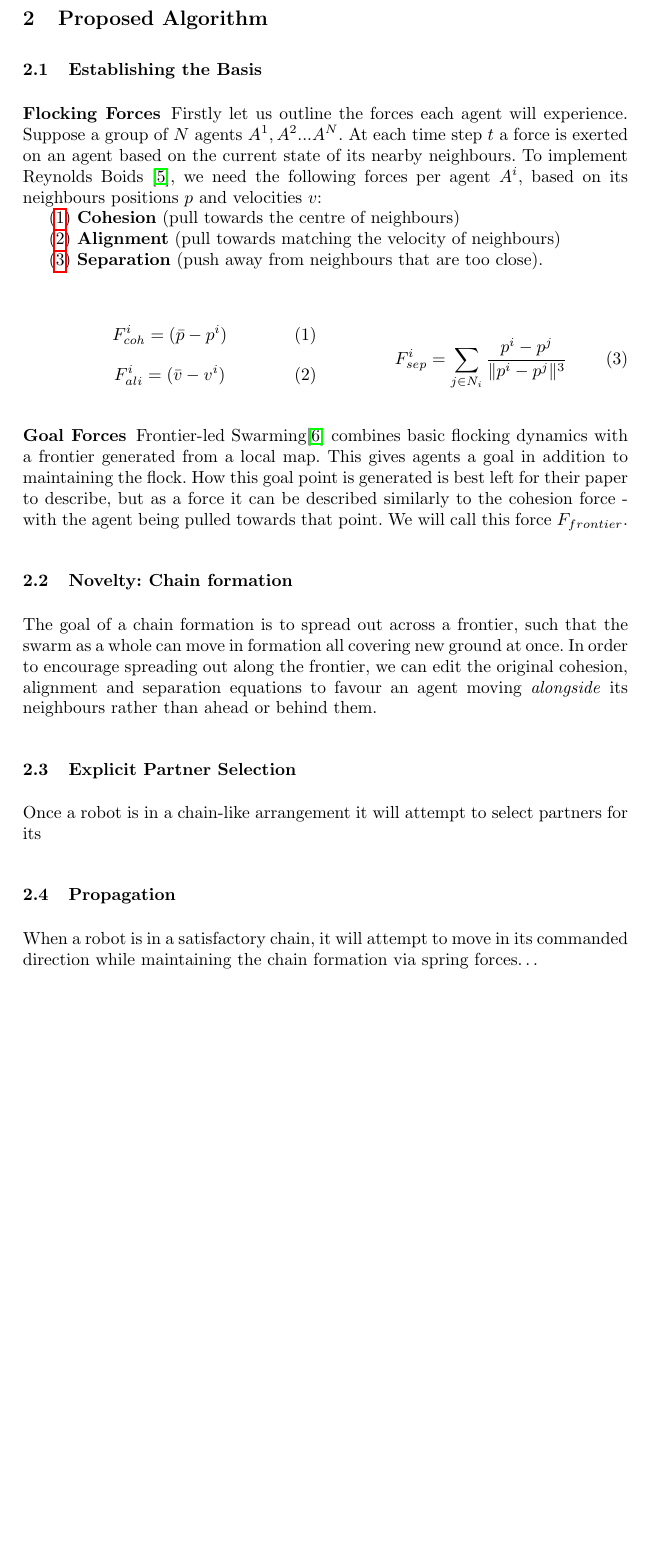
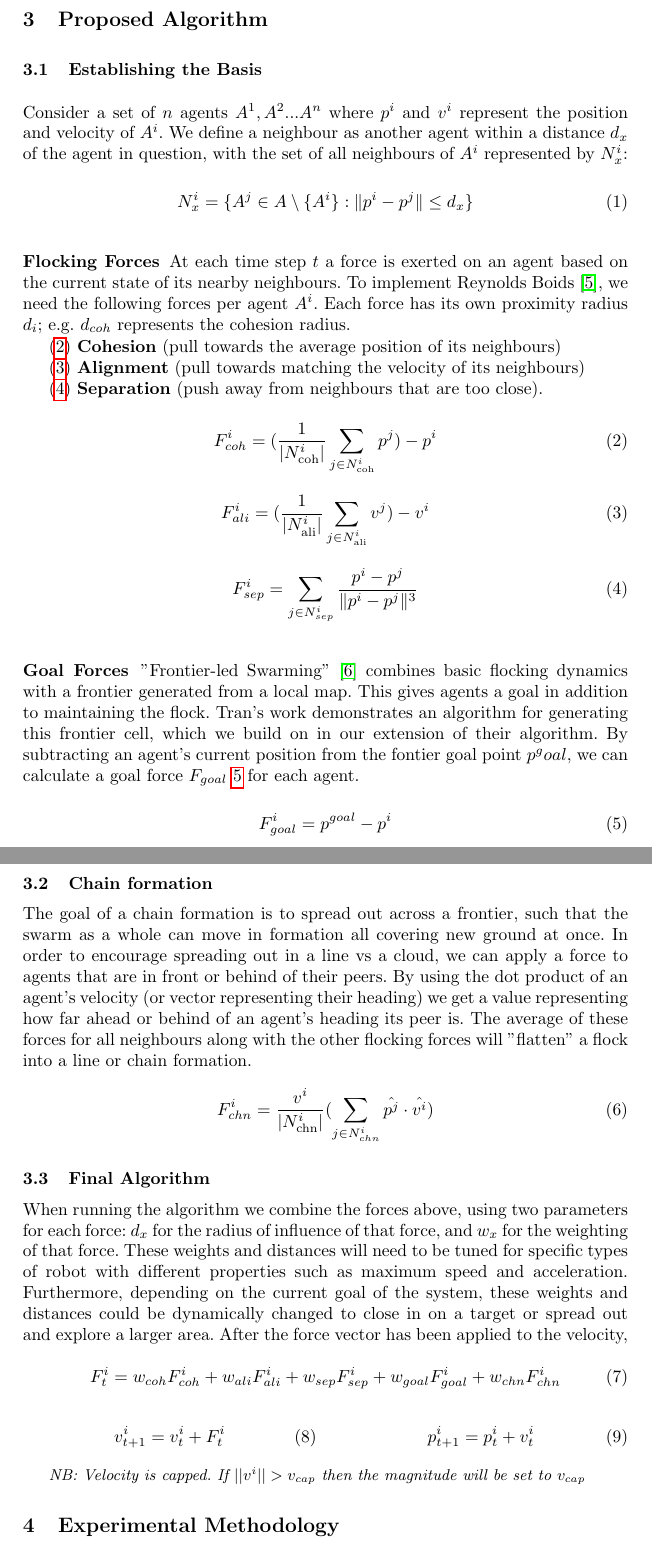
Before and after one commit to Danzibob/TAROS24-Paper, a LaTeX paper (taros_paper.tex): part of page 2 of 4 before the commit and two parts of pages 2 and 3 of 5 after it, the two joined at a grey line, cut so that both start at the same text, the shorter picture padded with empty space. Compiled offline with pdfLaTeX.

Commit message:
Finish draft of algorithm section

```diff
--- a/taros_paper.tex
+++ b/taros_paper.tex
@@ -77,40 +77,80 @@ This research builds upon the foundation of "frontier-led swarming", introduced
 
 \section{Proposed Algorithm}
 \subsection{Establishing the Basis}
+Consider a set of $n$ agents $A^1, A^2...A^n$ where $p^i$ and $v^i$ represent the position and velocity of $A^i$.
+We define a neighbour as another agent within a distance $d_x$ of the agent in question, with the set of all neighbours of $A^i$ represented by $N^i_x$:
+
+\begin{equation}
+    N^i_x = \{A^j \in A \setminus \{A^i\} : \|p^i - p^j\| \leq d_x\}
+\end{equation}
+
 \subsubsection{Flocking Forces}
-Firstly let us outline the forces each agent will experience. Suppose a group of $N$ agents $A^1, A^2...A^N$. At each time step $t$ a force is exerted on an agent based on the current state of its nearby neighbours. To implement Reynolds Boids \cite{reynolds1987}, we need the following forces per agent $A^i$, based on its neighbours positions $p$ and velocities $v$:\\
+At each time step $t$ a force is exerted on an agent based on the current state of its nearby neighbours.
+To implement Reynolds Boids \cite{reynolds1987}, we need the following forces per agent $A^i$.
+Each force has its own proximity radius $d_i$; e.g. $d_{coh}$ represents the cohesion radius.
+
 \indent(\ref{eq:cohesion})\nobreakspace\textbf{Cohesion}
-    (pull towards the centre of neighbours) \\
+    (pull towards the average position of its neighbours) \\
 \indent(\ref{eq:alignment})\nobreakspace\textbf{Alignment}
-    (pull towards matching the velocity of neighbours)\\
+    (pull towards matching the velocity of its neighbours)\\
 \indent(\ref{eq:separation})\nobreakspace\textbf{Separation}
     (push away from neighbours that are too close).
 
+\begin{equation}
+    F^i_{coh} = (\frac{1}{|N^i_{\text{coh}}|} \sum_{j \in N^i_{\text{coh}}} p^j) - p^i \label{eq:cohesion}
+\end{equation}
+\begin{equation}
+    F^i_{ali} = (\frac{1}{|N^i_{\text{ali}}|} \sum_{j \in N^i_{\text{ali}}} v^j) - v^i \label{eq:alignment}
+\end{equation}
+\begin{equation}
+    F^i_{sep} = \sum_{j \in N^i_{sep}} \frac{p^i - p^j}{\|p^i - p^j\|^3} \label{eq:separation}
+\end{equation}
+
+\subsubsection{Goal Forces}
+"Frontier-led Swarming" \cite{tran2022} combines basic flocking dynamics with a frontier generated from a local map.
+This gives agents a goal in addition to maintaining the flock.
+Tran's work demonstrates an algorithm for generating this frontier cell, which we build on in our extension of their algorithm.
+By subtracting an agent's current position from the fontier goal point $p^goal$, we can calculate a goal force $F_{goal}$ \ref{eq:goal} for each agent.
+
+\begin{equation}
+    F^i_{goal} = p^{goal} - p^i \label{eq:goal}
+\end{equation}
+
+\subsection{Chain formation}
+The goal of a chain formation is to spread out across a frontier, such that the swarm as a whole can move in formation all covering new ground at once. In order to encourage spreading out in a line vs a cloud, we can apply a force to agents that are in front or behind of their peers. By using the dot product of an agent's velocity (or vector representing their heading) we get a value representing how far ahead or behind of an agent's heading its peer is. The average of these forces for all neighbours along with the other flocking forces will "flatten" a flock into a line or chain formation.
+
+\begin{equation}
+    F^i_{chn} = \frac{v^i}{|N^i_{\text{chn}}|} (\sum_{j \in N^i_{chn}} \hat{p^j} \cdot \hat{v^i})
+\end{equation}
+
+
+% We'll see if any of this is actually even needed to achieve the results we want
+
+% \subsection{Explicit Partner Selection}
+% Once an agent is in a chain-like arrangement it will attempt to select partners for its
+
+% \subsection{Propagation}
+% When a robot is in a satisfactory chain, it will attempt to move in its commanded direction while maintaining the chain formation via spring forces\dots
+
+
+\subsection{Final Algorithm}
+When running the algorithm we combine the forces above, using two parameters for each force: $d_x$ for the radius of influence of that force, and $w_x$ for the weighting of that force. These weights and distances will need to be tuned for specific types of robot with different properties such as maximum speed and acceleration. Furthermore, depending on the current goal of the system, these weights and distances could be dynamically changed to close in on a target or spread out and explore a larger area. After the force vector has been applied to the velocity,
+
+\begin{equation}
+    F^i_t = w_{coh}F^i_{coh} + w_{ali}F^i_{ali} + w_{sep}F^i_{sep} + w_{goal}F^i_{goal} + w_{chn}F^i_{chn}
+\end{equation}
+
 \begin{multicols}{2}
     \begin{equation}
-        F^i_{coh} = (\bar{p} - p^i) \label{eq:cohesion}
+        v^i_{t+1} = v^i_t + F^i_t
     \end{equation}
+
     \begin{equation}
-        F^i_{ali} = (\bar{v} - v^i) \label{eq:alignment}
-    \end{equation}
-    \break
-    \begin{equation}
-        F^i_{sep} = \sum_{j \in N_i} \frac{p^i - p^j}{\|p^i - p^j\|^3}
-        \label{eq:separation}
+        p^i_{t+1} = p^i_t + v^i_t
     \end{equation}
 \end{multicols}
 
-\subsubsection{Goal Forces}
-Frontier-led Swarming\cite{tran2022} combines basic flocking dynamics with a frontier generated from a local map. This gives agents a goal in addition to maintaining the flock. How this goal point is generated is best left for their paper to describe, but as a force it can be described similarly to the cohesion force - with the agent being pulled towards that point. We will call this force $F_{frontier}$.
-
-\subsection{Novelty: Chain formation}
-The goal of a chain formation is to spread out across a frontier, such that the swarm as a whole can move in formation all covering new ground at once. In order to encourage spreading out along the frontier, we can edit the original cohesion, alignment and separation equations to favour an agent moving \textit{alongside} its neighbours rather than ahead or behind them.
-
-\subsection{Explicit Partner Selection}
-Once a robot is in a chain-like arrangement it will attempt to select partners for its
-
-\subsection{Propagation}
-When a robot is in a satisfactory chain, it will attempt to move in its commanded direction while maintaining the chain formation via spring forces\dots
+\textit{\small{NB: Velocity is capped. If $||v^i|| > v_{cap}$ then the magnitude will be set to $v_{cap}$}}
 
 
 % ---=== Methodology ===---
```
Also changed, not shown: last-meeting-diff.pdf, taros_paper.pdf, taros_paper.tex (13 more changed lines).
